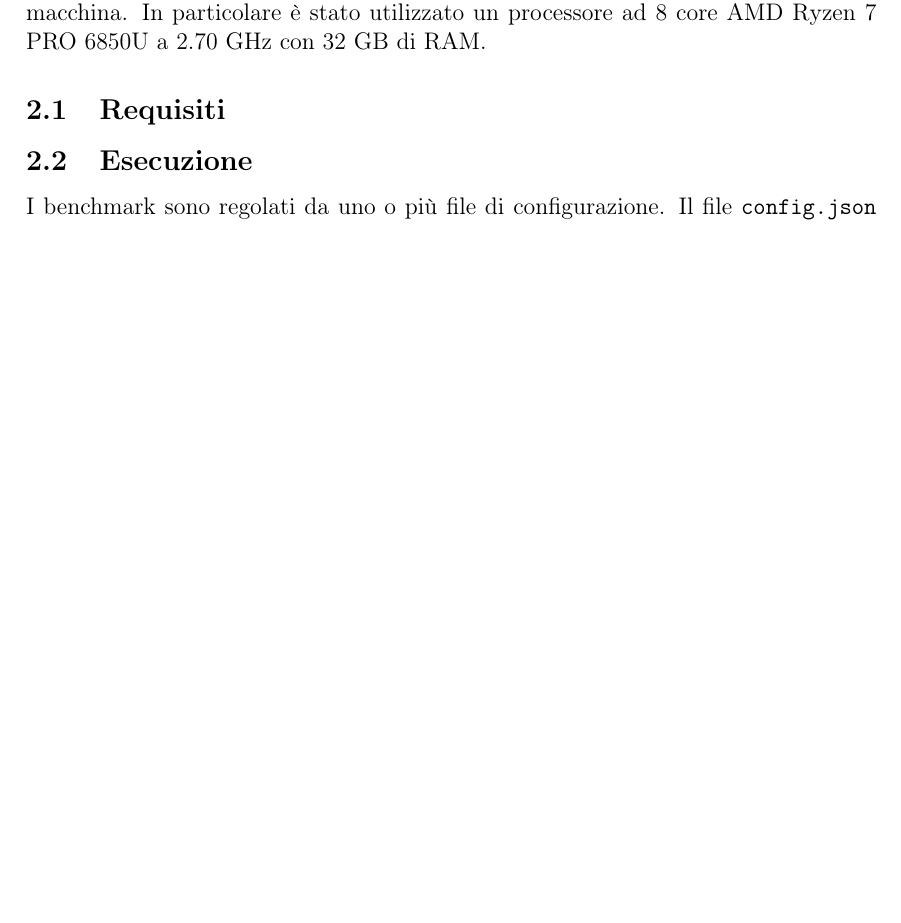
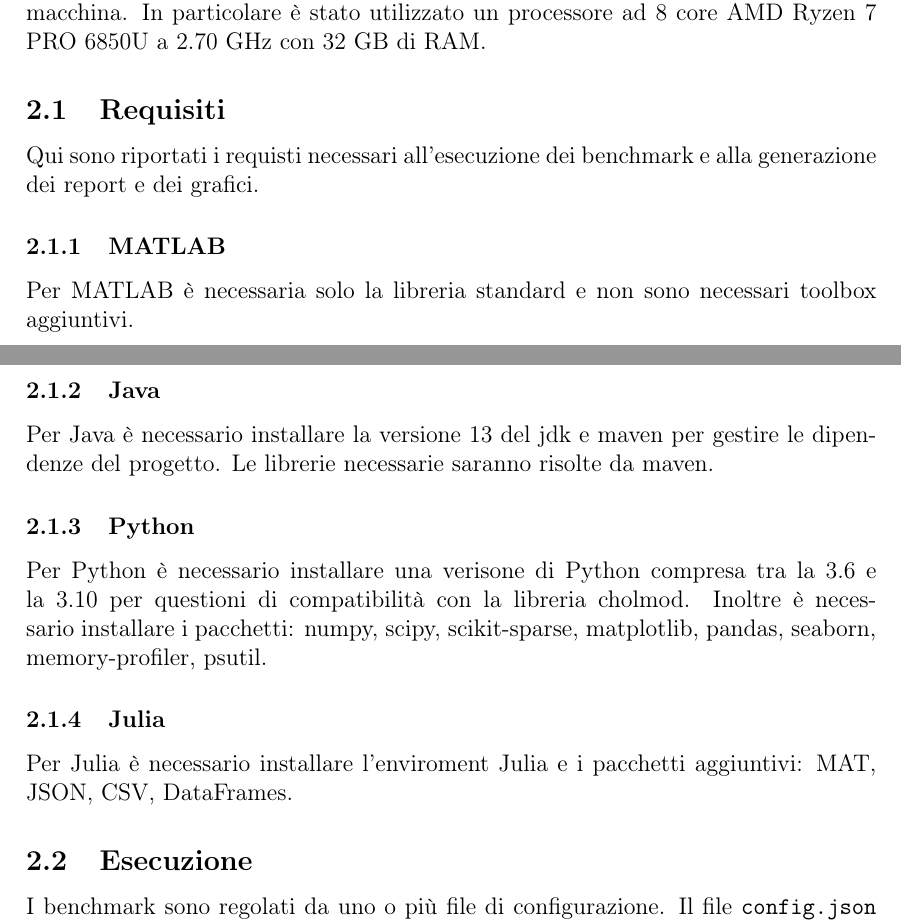
Before and after one commit to LorenzoOlearo/choleski-linear-solvers-compararion, a LaTeX document (report/report.tex): part of page 2 of 11 before the commit and two parts of pages 2 and 3 of 12 after it, the two joined at a grey line, cut so that both start at the same text, the shorter picture padded with empty space. Compiled offline with pdfLaTeX.

Commit message:
Add requirements

```diff
--- a/report/report.tex
+++ b/report/report.tex
@@ -146,6 +146,25 @@ in termini di tempo di esecuzione, memoria utilizzata e precisione della soluzio
 
         \subsection{Requisiti}
 
+            Qui sono riportati i requisti necessari all'esecuzione dei benchmark
+            e alla generazione dei report e dei grafici.
+
+            \subsubsection{MATLAB}
+                Per MATLAB è necessaria solo la libreria standard e non sono
+                necessari toolbox aggiuntivi.
+            \subsubsection{Java}
+                Per Java è necessario installare la versione 13 del jdk e maven
+                per gestire le dipendenze del progetto. Le librerie necessarie
+                saranno risolte da maven.
+            \subsubsection{Python}
+                Per Python è necessario installare una verisone di Python
+                compresa tra la 3.6 e la 3.10 per questioni di compatibilità
+                con la libreria cholmod. Inoltre è necessario installare i
+                pacchetti: numpy, scipy, scikit-sparse, matplotlib, pandas,
+                seaborn, memory-profiler, psutil.
+            \subsubsection{Julia}
+                Per Julia è necessario installare l'enviroment Julia e i
+                pacchetti aggiuntivi: MAT, JSON, CSV, DataFrames.
 
         \subsection{Esecuzione}
             I benchmark sono regolati da uno o più file di configurazione.
```
Also changed, not shown: report/report.tex (4 more changed lines).
